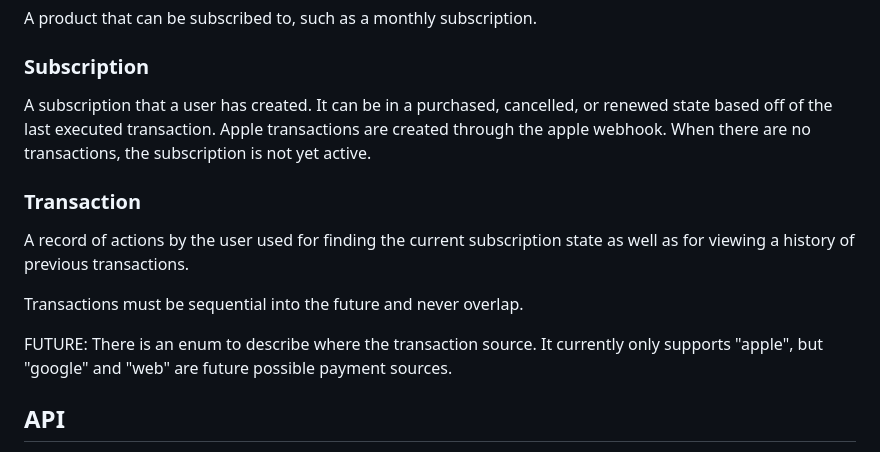
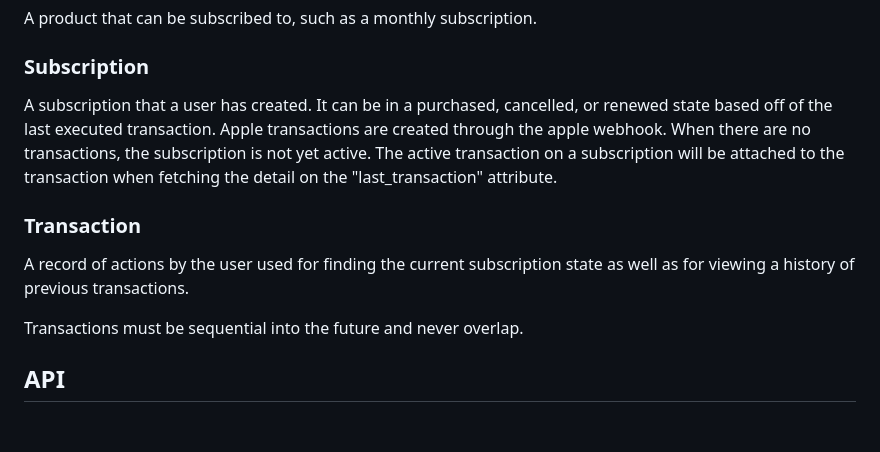
Before and after one commit to bitterepic/ruby-test, a Markdown page: README.md, the part around the change. Rendered like a GitHub page; blank space fills up the shorter version.

Commit message:
documentation improvement

```diff
--- a/README.md
+++ b/README.md
@@ -45,15 +45,13 @@ A product that can be subscribed to, such as a monthly subscription.
 
 ### Subscription
 
-A subscription that a user has created.  It can be in a purchased, cancelled, or renewed state based off of the last executed transaction.  Apple transactions are created through the apple webhook. When there are no transactions, the subscription is not yet active.
+A subscription that a user has created.  It can be in a purchased, cancelled, or renewed state based off of the last executed transaction.  Apple transactions are created through the apple webhook. When there are no transactions, the subscription is not yet active. The active transaction on a subscription will be attached to the transaction when fetching the detail on the "last_transaction" attribute.
 
 ### Transaction
 
 A record of actions by the user used for finding the current subscription state as well as for viewing a history of previous transactions.
 
 Transactions must be sequential into the future and never overlap.
-
-FUTURE: There is an enum to describe where the transaction source.  It currently only supports "apple", but "google" and "web" are future possible payment sources.
 
 ## API
 
```
